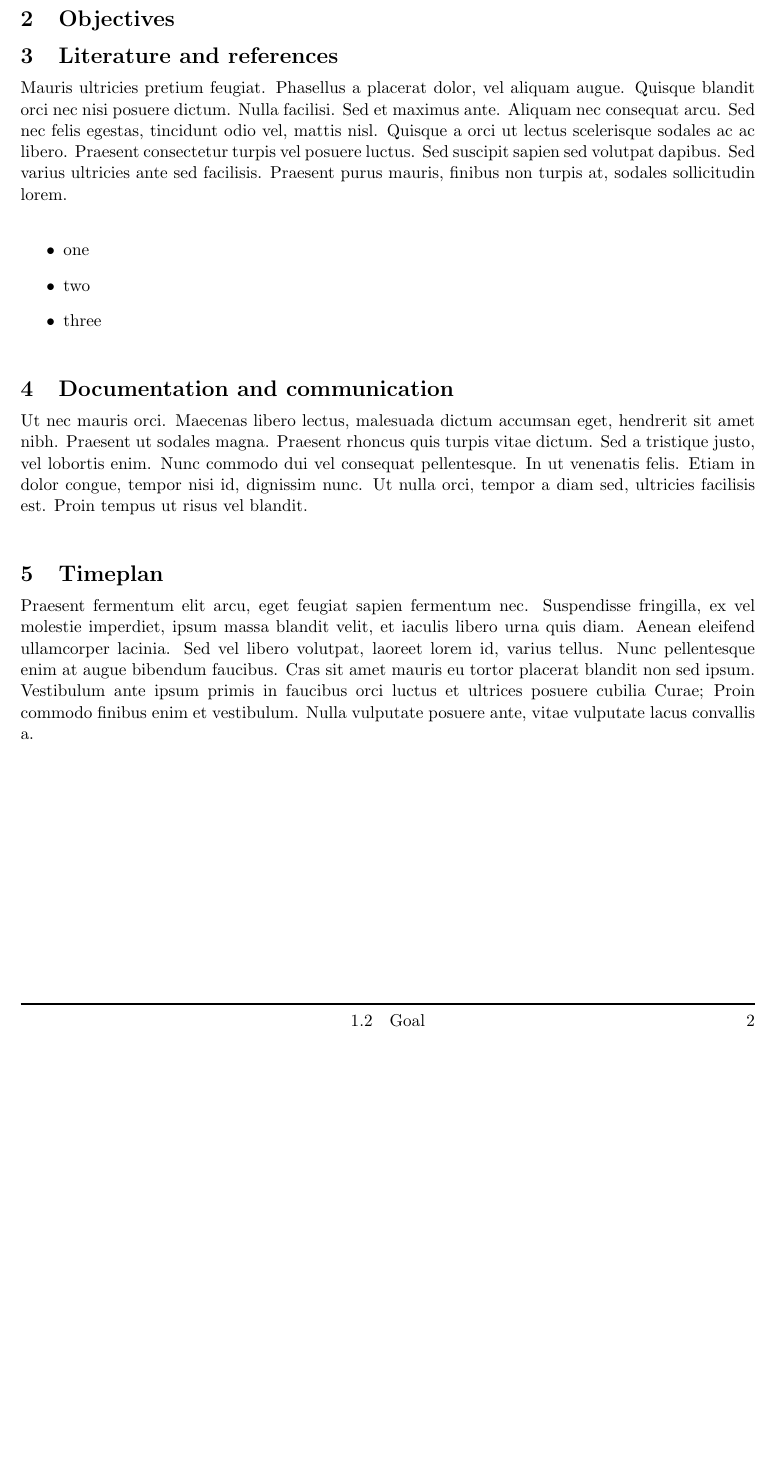
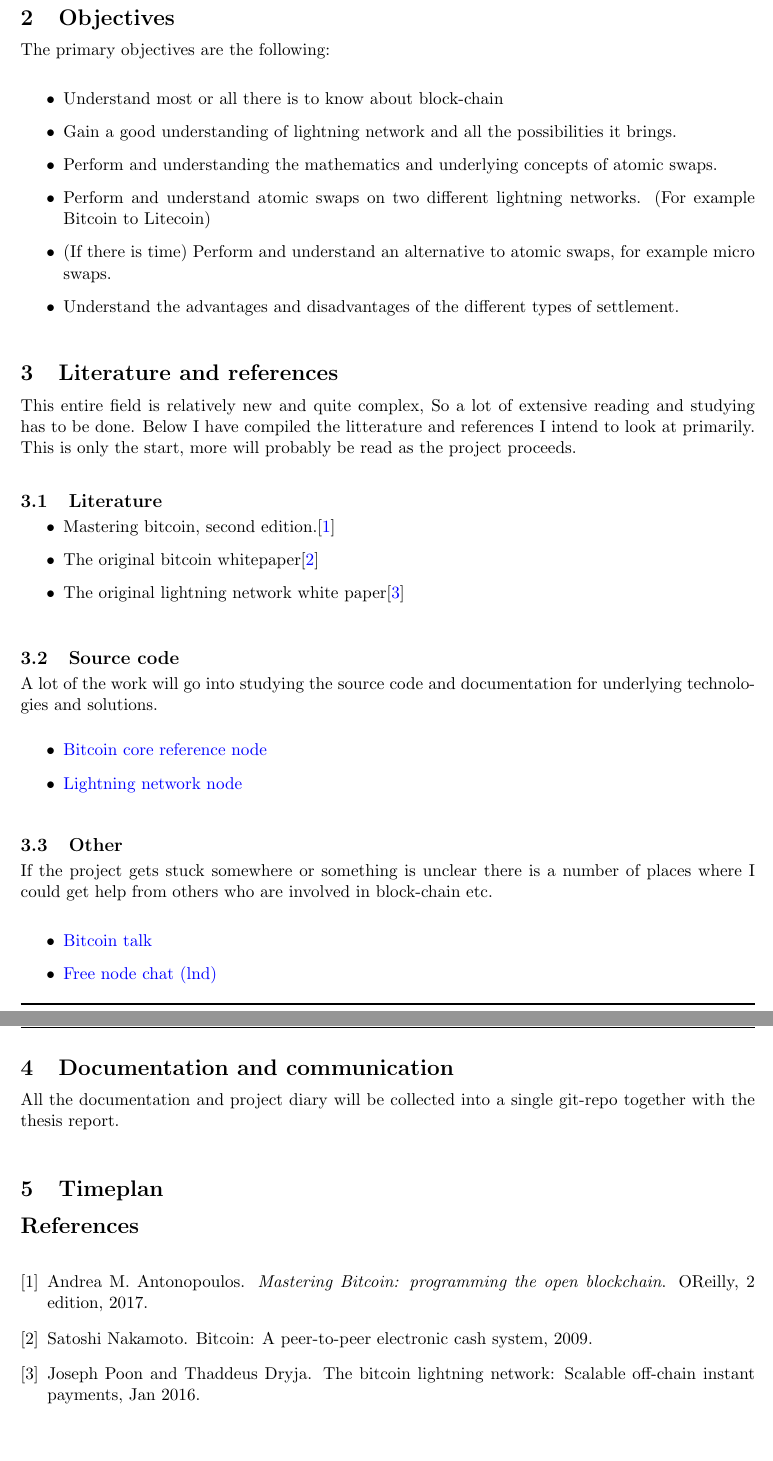
Before and after one commit to pixelguy95/master-thesis-cross-chain-settlement, a LaTeX document (planning/main.tex, which reads planning/documentationAndCommunication.tex, planning/literatureAndReferences.tex, planning/objectives.tex): part of page 2 of 2 before the commit and two parts of pages 2 and 3 of 3 after it, the two joined at a grey line, cut so that both start at the same text, the shorter picture padded with empty space. Compiled offline with pdfLaTeX.

Commit message:
Almost done with first draft

```diff
--- a/planning/documentationAndCommunication.tex
+++ b/planning/documentationAndCommunication.tex
@@ -1,2 +1,2 @@
 \Section{Documentation and communication}
-Ut nec mauris orci. Maecenas libero lectus, malesuada dictum accumsan eget, hendrerit sit amet nibh. Praesent ut sodales magna. Praesent rhoncus quis turpis vitae dictum. Sed a tristique justo, vel lobortis enim. Nunc commodo dui vel consequat pellentesque. In ut venenatis felis. Etiam in dolor congue, tempor nisi id, dignissim nunc. Ut nulla orci, tempor a diam sed, ultricies facilisis est. Proin tempus ut risus vel blandit.
+All the documentation and project diary will be collected into a single git-repo together with the thesis report.
--- a/planning/literatureAndReferences.tex
+++ b/planning/literatureAndReferences.tex
@@ -1,8 +1,24 @@
 \Section{Literature and references}
-Mauris ultricies pretium feugiat. Phasellus a placerat dolor, vel aliquam augue. Quisque blandit orci nec nisi posuere dictum. Nulla facilisi. Sed et maximus ante. Aliquam nec consequat arcu. Sed nec felis egestas, tincidunt odio vel, mattis nisl. Quisque a orci ut lectus scelerisque sodales ac ac libero. Praesent consectetur turpis vel posuere luctus. Sed suscipit sapien sed volutpat dapibus. Sed varius ultricies ante sed facilisis. Praesent purus mauris, finibus non turpis at, sodales sollicitudin lorem.
+This entire field is relatively new and quite complex, So a lot of extensive reading and studying has to be done. Below I have compiled the litterature and references I intend to look at primarily. This is only the start, more will probably be read as the project proceeds.
+
+\Subsection{Literature}
+\begin{itemize}
+\item Mastering bitcoin, second edition.\cite{antonopoulos_2017}
+\item The original bitcoin whitepaper\cite{nakamoto2012bitcoin}
+\item The original lightning network white paper\cite{poon_dryja_2016}
+\end{itemize}
+
+\Subsection{Source code}
+A lot of the work will go into studying the source code and documentation for underlying technologies and solutions.
+\begin{itemize}
+	\item \href{https://github.com/bitcoin/bitcoin}{Bitcoin core reference node}
+	\item \href{https://github.com/lightningnetwork/lnd}{Lightning network node}
+\end{itemize}
+
+\Subsection{Other}
+If the project gets stuck somewhere or something is unclear there is a number of places where I could get help from others who are involved in block-chain etc.
 
 \begin{itemize}
-\item one
-\item two
-\item three
+	\item \href{https://bitcointalk.org/}{Bitcoin talk}
+	\item \href{https://webchat.freenode.net/?channels=lnd}{Free node chat (lnd)}
 \end{itemize}
--- a/planning/main.tex
+++ b/planning/main.tex
@@ -95,4 +95,7 @@
 \input{documentationAndCommunication}
 \input{timeplan}
 
+\bibliographystyle{plain}
+\bibliography{references}
+
 \end{document}
--- a/planning/objectives.tex
+++ b/planning/objectives.tex
@@ -1 +1,11 @@
 \Section{Objectives}
+The primary objectives are the following:
+
+\begin{itemize}
+	\item Understand most or all there is to know about block-chain
+	\item Gain a good understanding of lightning network and all the possibilities it brings.
+	\item Perform and understanding the mathematics and underlying concepts of atomic swaps.
+	\item Perform and understand atomic swaps on two different lightning networks. (For example Bitcoin to Litecoin)
+	\item (If there is time) Perform and understand an alternative to atomic swaps, for example micro swaps.
+	\item Understand the advantages and disadvantages of the different types of settlement.
+\end{itemize}
--- a/planning/timeplan.tex
+++ b/planning/timeplan.tex
@@ -1,2 +1 @@
 \Section{Timeplan}
-Praesent fermentum elit arcu, eget feugiat sapien fermentum nec. Suspendisse fringilla, ex vel molestie imperdiet, ipsum massa blandit velit, et iaculis libero urna quis diam. Aenean eleifend ullamcorper lacinia. Sed vel libero volutpat, laoreet lorem id, varius tellus. Nunc pellentesque enim at augue bibendum faucibus. Cras sit amet mauris eu tortor placerat blandit non sed ipsum. Vestibulum ante ipsum primis in faucibus orci luctus et ultrices posuere cubilia Curae; Proin commodo finibus enim et vestibulum. Nulla vulputate posuere ante, vitae vulputate lacus convallis a.
```
Also changed, not shown: planning/references.bib (added, +18 -0 lines), planning/main.pdf, 1 other file.
